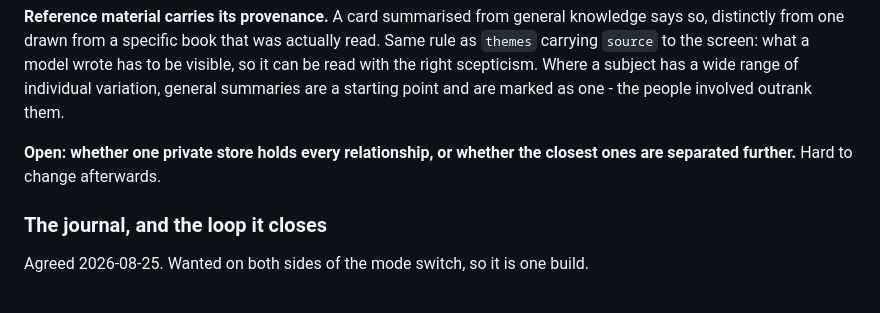
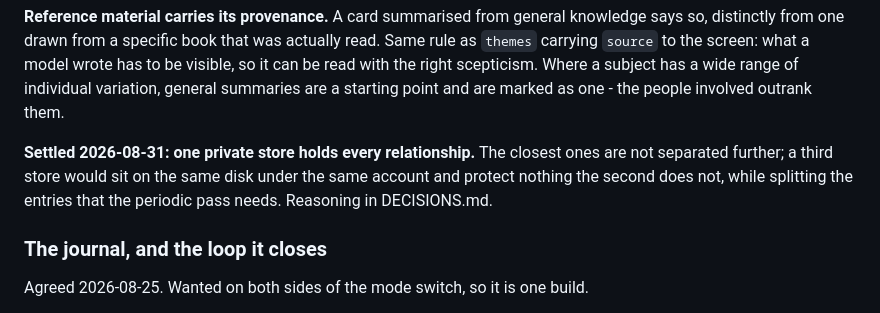
Before and after one commit to AidinD/tend, a Markdown page: PLAN.md, the part around the change. Drawn GitHub-style.

```diff
--- a/PLAN.md
+++ b/PLAN.md
@@ -192,8 +192,10 @@ model wrote has to be visible, so it can be read with the right scepticism.
 Where a subject has a wide range of individual variation, general summaries are a
 starting point and are marked as one - the people involved outrank them.
 
-**Open: whether one private store holds every relationship, or whether the
-closest ones are separated further.** Hard to change afterwards.
+**Settled 2026-08-31: one private store holds every relationship.** The closest
+ones are not separated further; a third store would sit on the same disk under
+the same account and protect nothing the second does not, while splitting the
+entries that the periodic pass needs. Reasoning in DECISIONS.md.
 
 ### The journal, and the loop it closes
 
```
Also changed, not shown: DECISIONS.md (+34 -0 lines).
